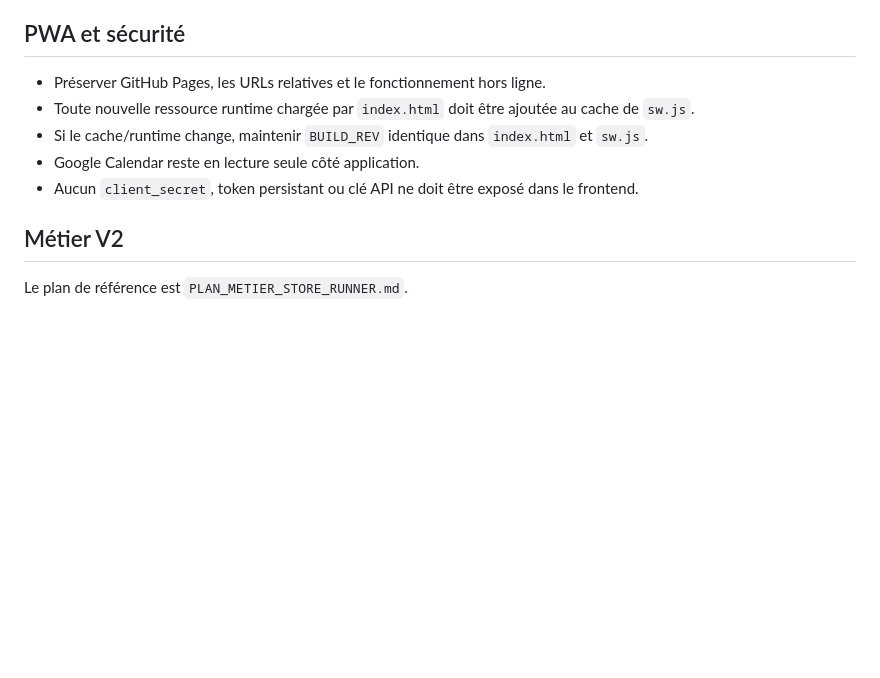
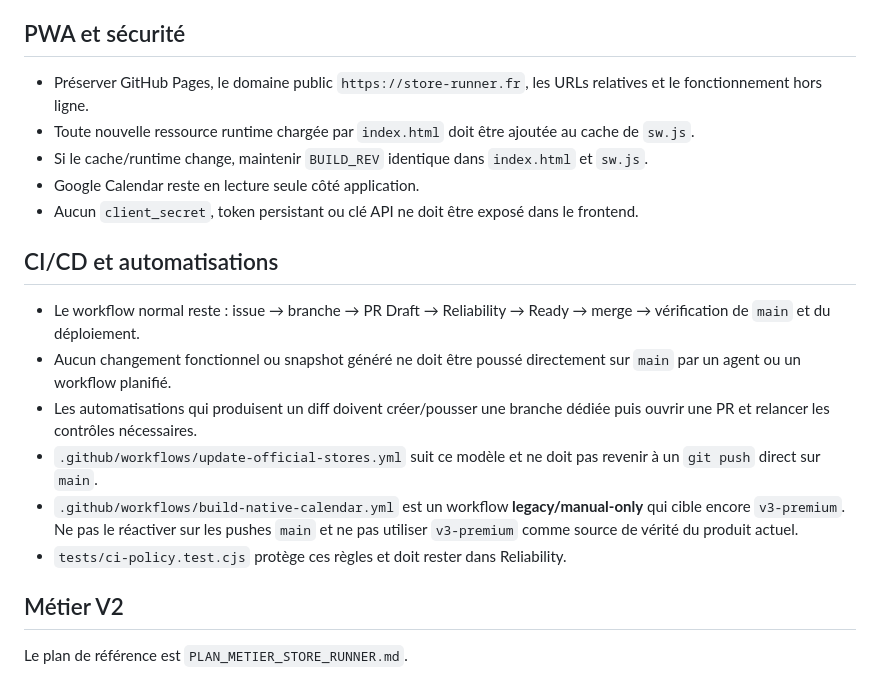
Before and after one commit to REDNEWT69/Chef-Secteur, a Markdown page: AGENTS.md, the part around the change. Drawn GitHub-style; blank space fills up the shorter version.

Commit message:
Docs: verrouiller les règles CI/CD pour les agents (#92)

```diff
--- a/AGENTS.md
+++ b/AGENTS.md
@@ -26,11 +26,20 @@ Ne pas remplacer une fonction globale métier appartenant à un autre module. Pr
 
 ## PWA et sécurité
 
-- Préserver GitHub Pages, les URLs relatives et le fonctionnement hors ligne.
+- Préserver GitHub Pages, le domaine public `https://store-runner.fr`, les URLs relatives et le fonctionnement hors ligne.
 - Toute nouvelle ressource runtime chargée par `index.html` doit être ajoutée au cache de `sw.js`.
 - Si le cache/runtime change, maintenir `BUILD_REV` identique dans `index.html` et `sw.js`.
 - Google Calendar reste en lecture seule côté application.
 - Aucun `client_secret`, token persistant ou clé API ne doit être exposé dans le frontend.
+
+## CI/CD et automatisations
+
+- Le workflow normal reste : issue → branche → PR Draft → Reliability → Ready → merge → vérification de `main` et du déploiement.
+- Aucun changement fonctionnel ou snapshot généré ne doit être poussé directement sur `main` par un agent ou un workflow planifié.
+- Les automatisations qui produisent un diff doivent créer/pousser une branche dédiée puis ouvrir une PR et relancer les contrôles nécessaires.
+- `.github/workflows/update-official-stores.yml` suit ce modèle et ne doit pas revenir à un `git push` direct sur `main`.
+- `.github/workflows/build-native-calendar.yml` est un workflow **legacy/manual-only** qui cible encore `v3-premium`. Ne pas le réactiver sur les pushes `main` et ne pas utiliser `v3-premium` comme source de vérité du produit actuel.
+- `tests/ci-policy.test.cjs` protège ces règles et doit rester dans Reliability.
 
 ## Métier V2
 
```
